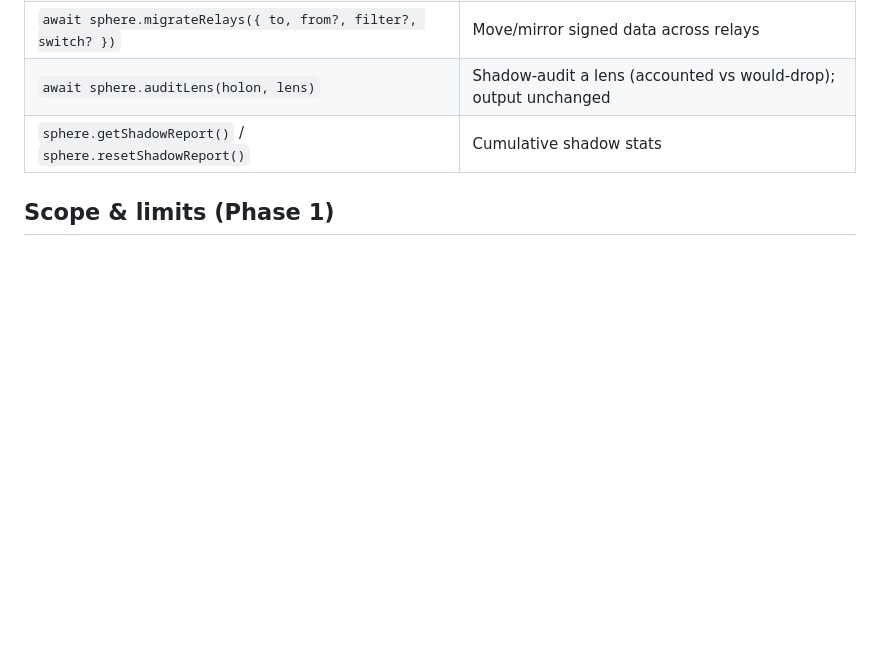
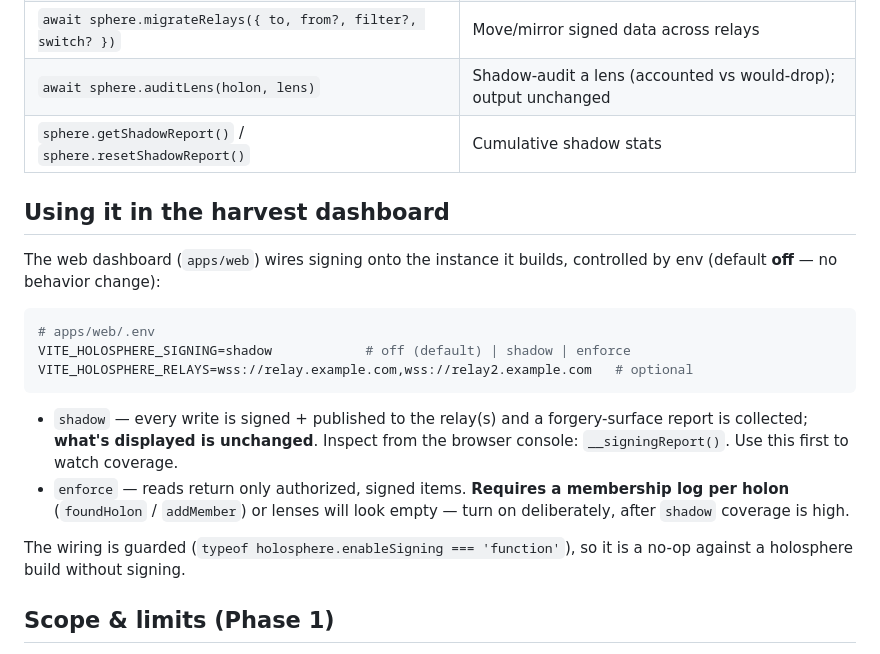
Before and after one commit to liminalvillage/holons, a Markdown page: SIGNING.md, the part around the change. Rendered like a GitHub page; blank space fills up the shorter version.

Commit message:
docs(signing): document dashboard (apps/web) env wiring
Co-Authored-By: Claude Opus 4.8 (1M context) <noreply@anthropic.com>

````diff
--- a/SIGNING.md
+++ b/SIGNING.md
@@ -158,6 +158,27 @@ self-signed genesis event).
 | `await sphere.auditLens(holon, lens)` | Shadow-audit a lens (accounted vs would-drop); output unchanged |
 | `sphere.getShadowReport()` / `sphere.resetShadowReport()` | Cumulative shadow stats |
 
+## Using it in the harvest dashboard
+
+The web dashboard (`apps/web`) wires signing onto the instance it builds, controlled
+by env (default **off** — no behavior change):
+
+```bash
+# apps/web/.env
+VITE_HOLOSPHERE_SIGNING=shadow            # off (default) | shadow | enforce
+VITE_HOLOSPHERE_RELAYS=wss://relay.example.com,wss://relay2.example.com   # optional
+```
+
+- `shadow` — every write is signed + published to the relay(s) and a forgery-surface
+  report is collected; **what's displayed is unchanged**. Inspect from the browser
+  console: `__signingReport()`. Use this first to watch coverage.
+- `enforce` — reads return only authorized, signed items. **Requires a membership log
+  per holon** (`foundHolon` / `addMember`) or lenses will look empty — turn on
+  deliberately, after `shadow` coverage is high.
+
+The wiring is guarded (`typeof holosphere.enableSigning === 'function'`), so it is a
+no-op against a holosphere build without signing.
+
 ## Scope & limits (Phase 1)
 
 - **Durability + portability** for signed data. ✅
````
